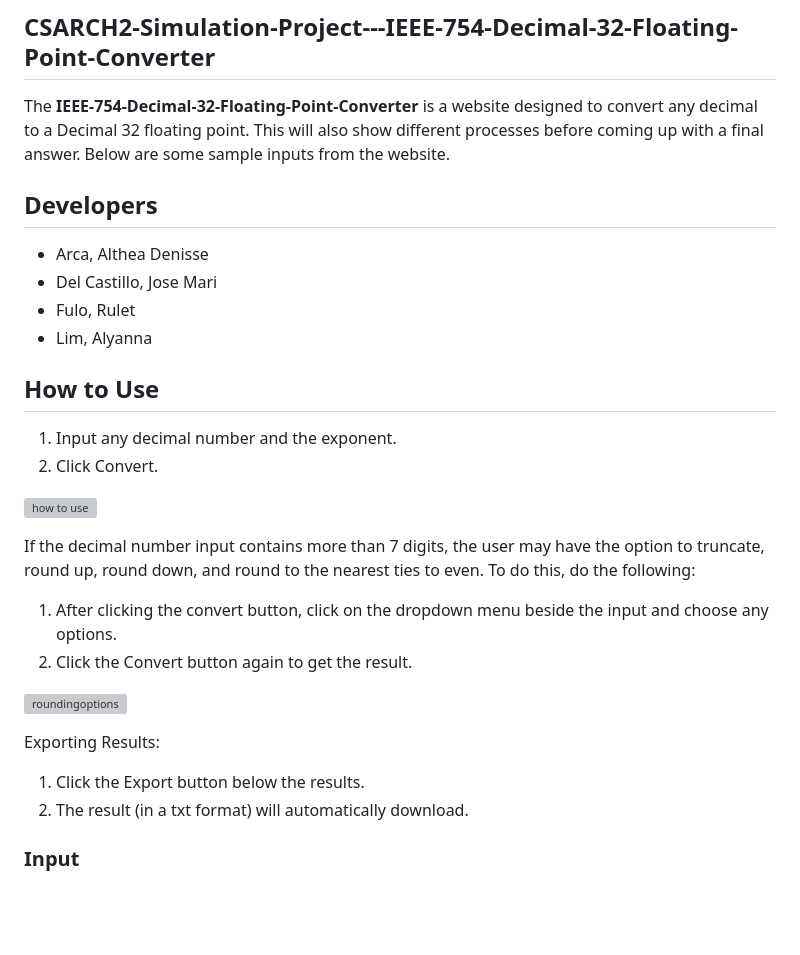
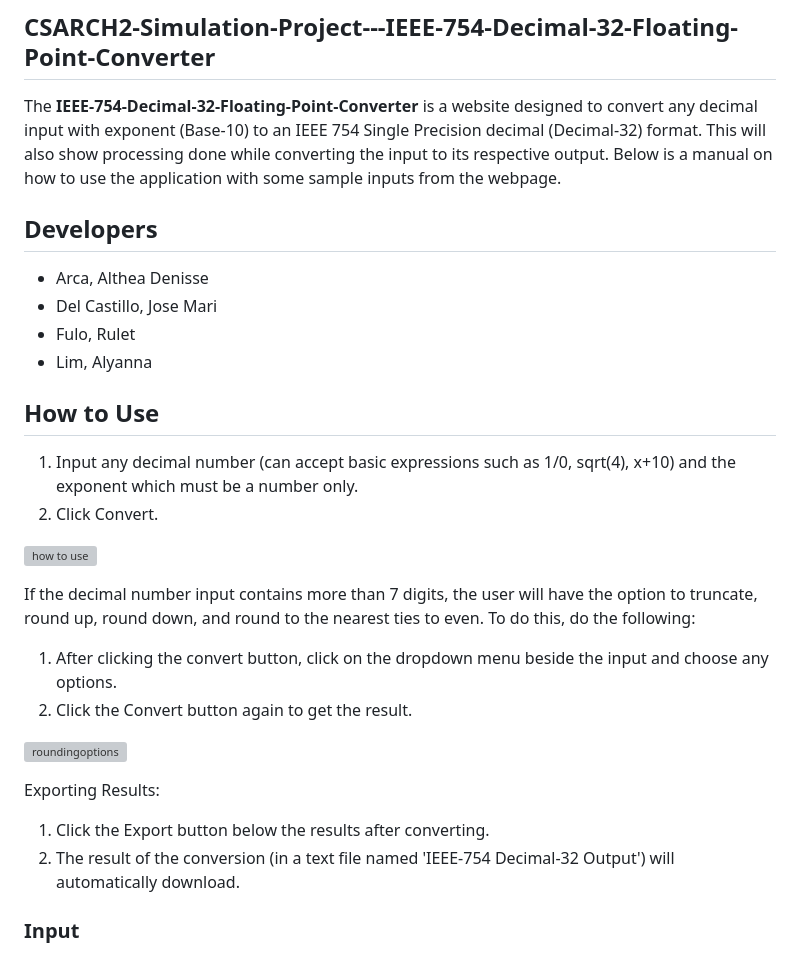
Before and after one commit to ramdelcastillo/IEEE-754-Decimal-32-Floating-Point-Converter-, a Markdown page: README.md, the part around the change. Drawn GitHub-style; blank space fills up the shorter version; grey boxes are pictures that could not be loaded.

```diff
--- a/README.md
+++ b/README.md
@@ -1,7 +1,7 @@
 <!-- ABOUT THE PROJECT -->
 ## CSARCH2-Simulation-Project---IEEE-754-Decimal-32-Floating-Point-Converter
 
-The **IEEE-754-Decimal-32-Floating-Point-Converter** is a website designed to convert any decimal to a Decimal 32 floating point. This will also show different processes before coming up with a final answer. Below are some sample inputs from the website.
+The **IEEE-754-Decimal-32-Floating-Point-Converter** is a website designed to convert any decimal input with exponent (Base-10) to an IEEE 754 Single Precision decimal (Decimal-32) format. This will also show processing done while converting the input to its respective output. Below is a manual on how to use the application with some sample inputs from the webpage.
 
 ## Developers
 * Arca, Althea Denisse<br>
@@ -11,20 +11,20 @@ The **IEEE-754-Decimal-32-Floating-Point-Converter** is a website designed to co
 
 <!-- GETTING STARTED -->
 ## How to Use
-1. Input any decimal number and the exponent.
+1. Input any decimal number (can accept basic expressions such as 1/0, sqrt(4), x+10) and the exponent which must be a number only.
 2. Click Convert.
 
 ![how to use](https://github.com/user-attachments/assets/7cef6c05-6f2a-490b-bf40-a674edffd344)
 
-If the decimal number input contains more than 7 digits, the user may have the option to truncate, round up, round down, and round to the nearest ties to even. To do this, do the following:
+If the decimal number input contains more than 7 digits, the user will have the option to truncate, round up, round down, and round to the nearest ties to even. To do this, do the following:
 1. After clicking the convert button, click on the dropdown menu beside the input and choose any options.
 2. Click the Convert button again to get the result.
 
 ![roundingoptions](https://github.com/user-attachments/assets/62b328a4-c430-4b40-865a-8aafda7a58de)
 
 Exporting Results:
-1. Click the Export button below the results.
-2. The result (in a txt format) will automatically download.
+1. Click the Export button below the results after converting.
+2. The result of the conversion (in a text file named 'IEEE-754 Decimal-32 Output') will automatically download.
 
 
 ### Input
```
